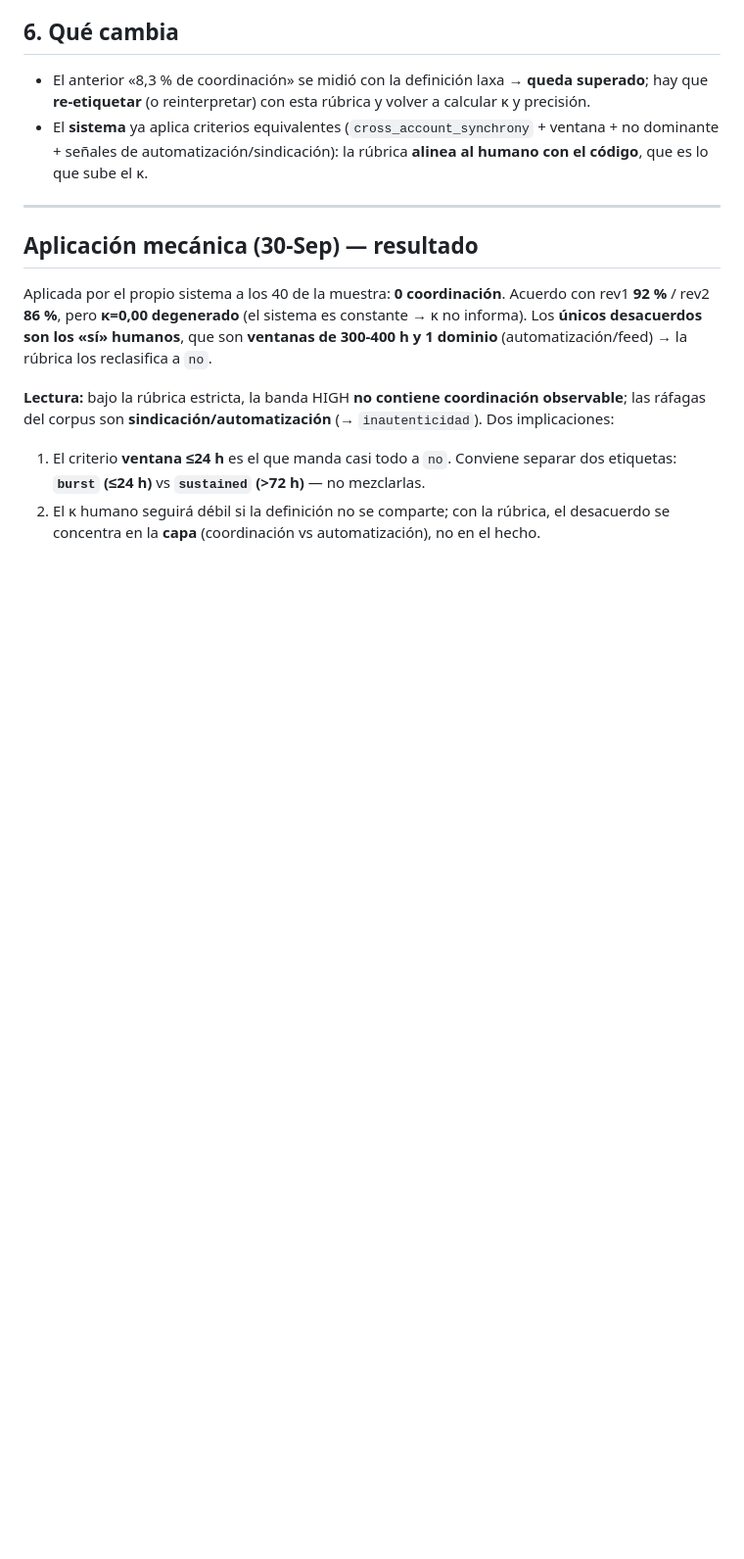
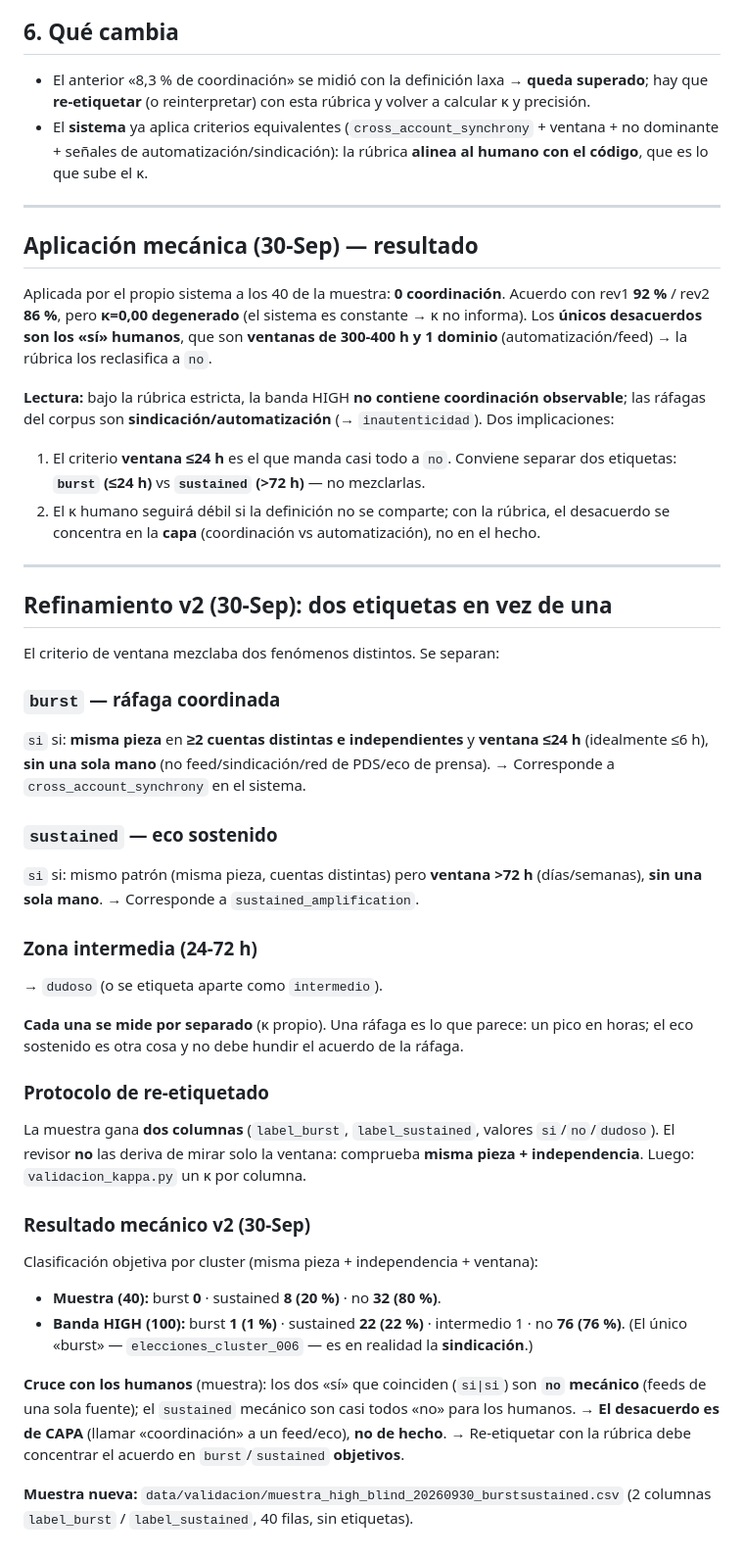
Before and after one commit to mcasrom/hybrid-fimi-radar, a Markdown page: docs/RUBRICA-VALIDACION.md, the part around the change. Shown at 98% size. GitHub-like rendering; blank space fills up the shorter version.

Commit message:
docs: rubrica v2 burst/sustained + cruce con humanos

```diff
--- a/docs/RUBRICA-VALIDACION.md
+++ b/docs/RUBRICA-VALIDACION.md
@@ -92,3 +92,46 @@ ráfagas del corpus son **sindicación/automatización** (→ `inautenticidad`).
    **`burst` (≤24 h)** vs **`sustained` (>72 h)** — no mezclarlas.
 2. El κ humano seguirá débil si la definición no se comparte; con la rúbrica, el desacuerdo se
    concentra en la **capa** (coordinación vs automatización), no en el hecho.
+
+
+---
+
+## Refinamiento v2 (30-Sep): **dos etiquetas** en vez de una
+
+El criterio de ventana mezclaba dos fenómenos distintos. Se separan:
+
+### `burst` — ráfaga coordinada
+`si` si: **misma pieza** en **≥2 cuentas distintas e independientes** y **ventana ≤24 h**
+(idealmente ≤6 h), **sin una sola mano** (no feed/sindicación/red de PDS/eco de prensa).
+→ Corresponde a `cross_account_synchrony` en el sistema.
+
+### `sustained` — eco sostenido
+`si` si: mismo patrón (misma pieza, cuentas distintas) pero **ventana >72 h** (días/semanas),
+**sin una sola mano**. → Corresponde a `sustained_amplification`.
+
+### Zona intermedia (24-72 h)
+→ `dudoso` (o se etiqueta aparte como `intermedio`).
+
+**Cada una se mide por separado** (κ propio). Una ráfaga es lo que parece: un pico en horas;
+el eco sostenido es otra cosa y no debe hundir el acuerdo de la ráfaga.
+
+### Protocolo de re-etiquetado
+La muestra gana **dos columnas** (`label_burst`, `label_sustained`, valores `si`/`no`/`dudoso`).
+El revisor **no** las deriva de mirar solo la ventana: comprueba **misma pieza + independencia**.
+Luego: `validacion_kappa.py` un κ por columna.
+
+
+### Resultado mecánico v2 (30-Sep)
+
+Clasificación objetiva por cluster (misma pieza + independencia + ventana):
+- **Muestra (40):** burst **0** · sustained **8 (20 %)** · no **32 (80 %)**.
+- **Banda HIGH (100):** burst **1 (1 %)** · sustained **22 (22 %)** · intermedio 1 · no **76 (76 %)**.
+  (El único «burst» — `elecciones_cluster_006` — es en realidad la **sindicación**.)
+
+**Cruce con los humanos** (muestra): los dos «sí» que coinciden (`si|si`) son **`no` mecánico**
+(feeds de una sola fuente); el `sustained` mecánico son casi todos «no» para los humanos.
+→ **El desacuerdo es de CAPA** (llamar «coordinación» a un feed/eco), **no de hecho**.
+→ Re-etiquetar con la rúbrica debe concentrar el acuerdo en `burst`/`sustained` **objetivos**.
+
+**Muestra nueva:** `data/validacion/muestra_high_blind_20260930_burstsustained.csv`
+(2 columnas `label_burst` / `label_sustained`, 40 filas, sin etiquetas).
```
